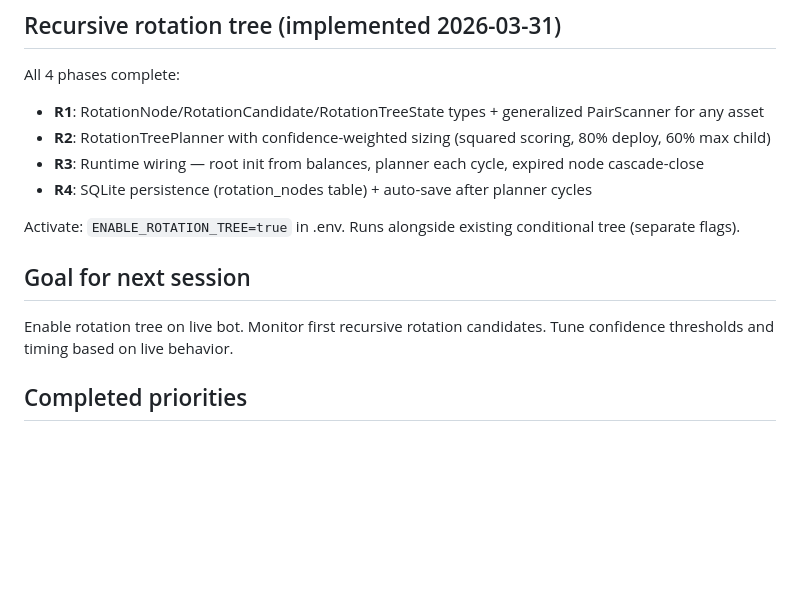
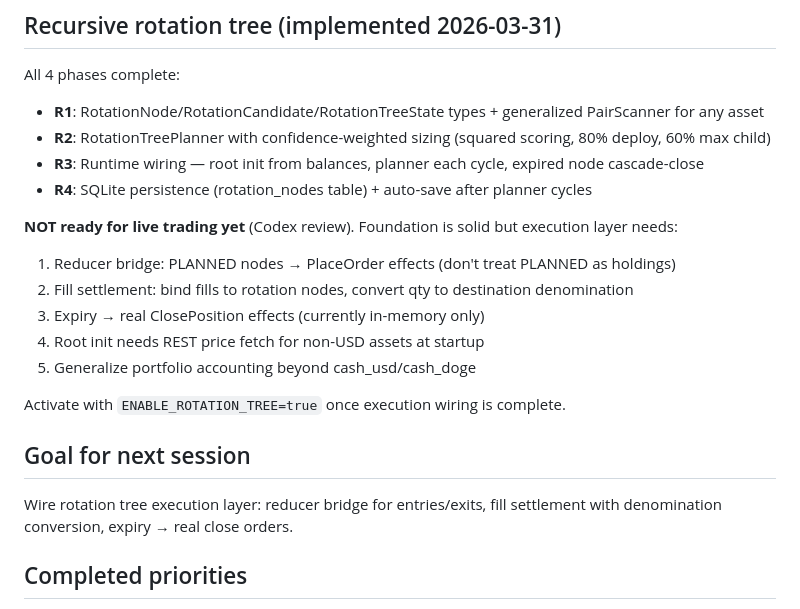
Before and after one commit to robjohncolson/kraken-bot-v4, a Markdown page: CONTINUATION_PROMPT.md, the part around the change. Rendered like a GitHub page; blank space fills up the shorter version.

Commit message:
docs: update rotation tree status — foundation complete, execution pending
Codex review found 5 HIGH gaps in execution layer: PLANNED-as-live,
denomination mismatch, no fill settlement, expiry without real closes,
root init price gap. Foundation (data model, planner, scanner,
persistence) is solid. Execution wiring is next session's work.

Co-Authored-By: Claude Opus 4.6 (1M context) <noreply@anthropic.com>

```diff
--- a/CONTINUATION_PROMPT.md
+++ b/CONTINUATION_PROMPT.md
@@ -228,11 +228,18 @@ All 4 phases complete:
 - **R3**: Runtime wiring — root init from balances, planner each cycle, expired node cascade-close
 - **R4**: SQLite persistence (rotation_nodes table) + auto-save after planner cycles
 
-Activate: `ENABLE_ROTATION_TREE=true` in .env. Runs alongside existing conditional tree (separate flags).
+**NOT ready for live trading yet** (Codex review). Foundation is solid but execution layer needs:
+1. Reducer bridge: PLANNED nodes → PlaceOrder effects (don't treat PLANNED as holdings)
+2. Fill settlement: bind fills to rotation nodes, convert qty to destination denomination
+3. Expiry → real ClosePosition effects (currently in-memory only)
+4. Root init needs REST price fetch for non-USD assets at startup
+5. Generalize portfolio accounting beyond cash_usd/cash_doge
+
+Activate with `ENABLE_ROTATION_TREE=true` once execution wiring is complete.
 
 ## Goal for next session
 
-Enable rotation tree on live bot. Monitor first recursive rotation candidates. Tune confidence thresholds and timing based on live behavior.
+Wire rotation tree execution layer: reducer bridge for entries/exits, fill settlement with denomination conversion, expiry → real close orders.
 
 ## Completed priorities
 
```
